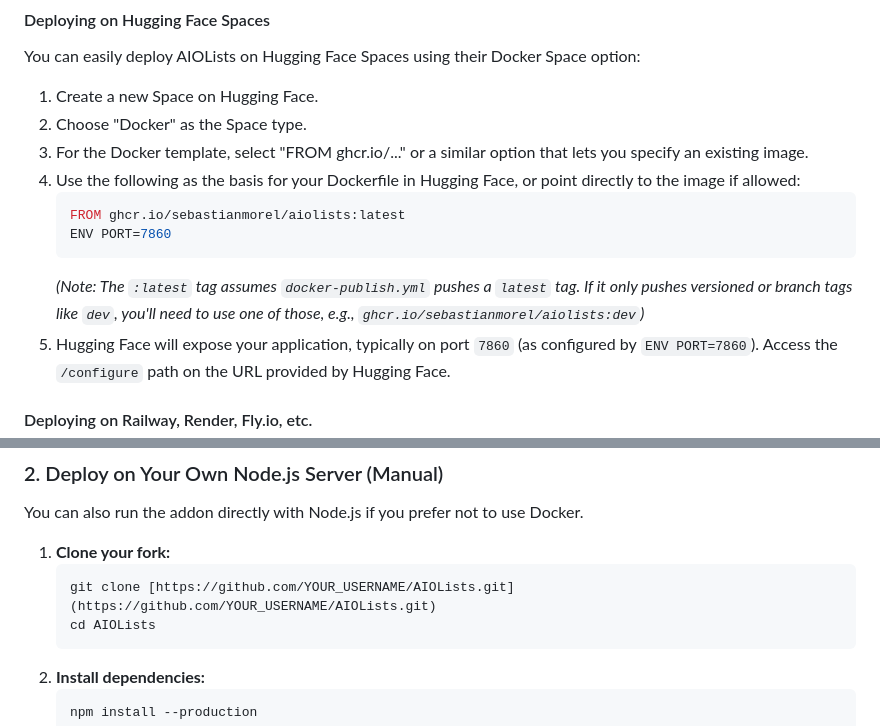
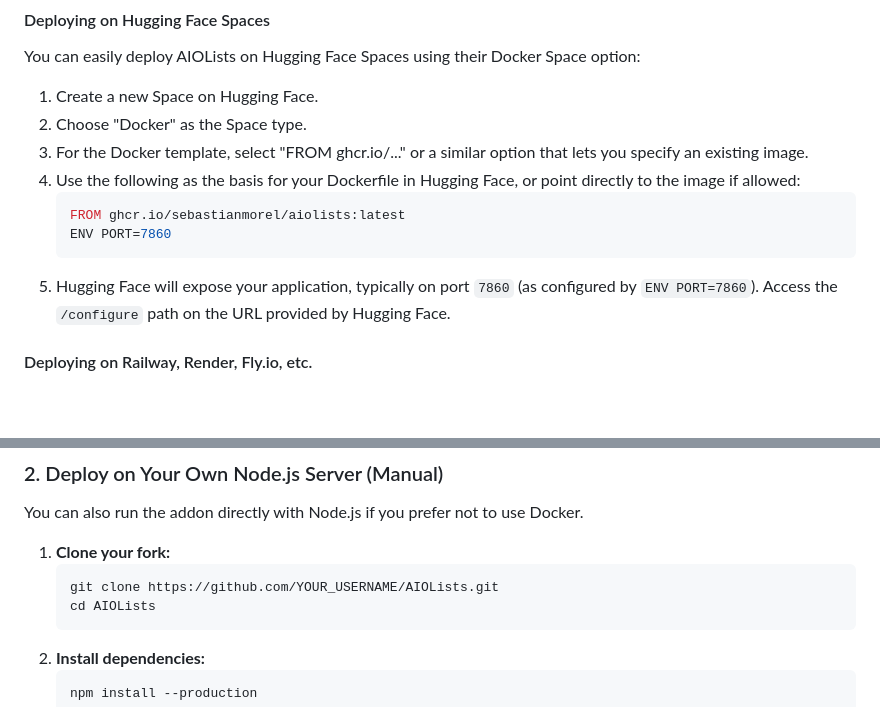
Before and after one commit to tobialun/AIOLists, a Markdown page: README.md, 2 parts joined by grey strips. Rendered like a GitHub page; blank space fills up the shorter version.

````diff
--- a/README.md
+++ b/README.md
@@ -52,7 +52,6 @@ You can easily deploy AIOLists on Hugging Face Spaces using their Docker Space o
     FROM ghcr.io/sebastianmorel/aiolists:latest
     ENV PORT=7860
     ```
-    *(Note: The `:latest` tag assumes `docker-publish.yml` pushes a `latest` tag. If it only pushes versioned or branch tags like `dev`, you'll need to use one of those, e.g., `ghcr.io/sebastianmorel/aiolists:dev`)*
 5.  Hugging Face will expose your application, typically on port `7860` (as configured by `ENV PORT=7860`). Access the `/configure` path on the URL provided by Hugging Face.
 
 #### Deploying on Railway, Render, Fly.io, etc.
@@ -68,7 +67,7 @@ You can also run the addon directly with Node.js if you prefer not to use Docker
 
 1.  **Clone your fork:**
     ```bash
-    git clone [https://github.com/YOUR_USERNAME/AIOLists.git](https://github.com/YOUR_USERNAME/AIOLists.git)
+    git clone https://github.com/YOUR_USERNAME/AIOLists.git
     cd AIOLists
     ```
 2.  **Install dependencies:**
````
